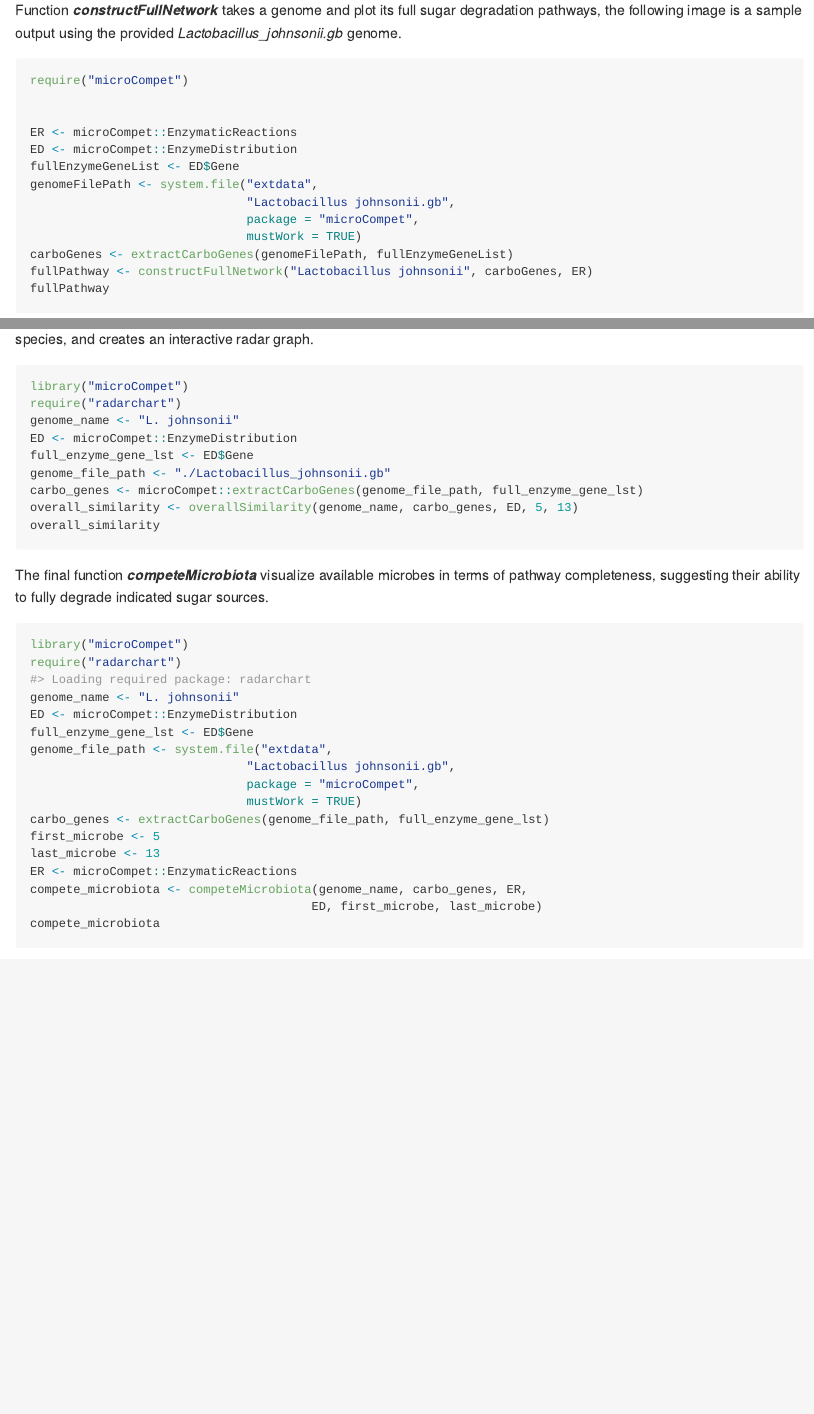
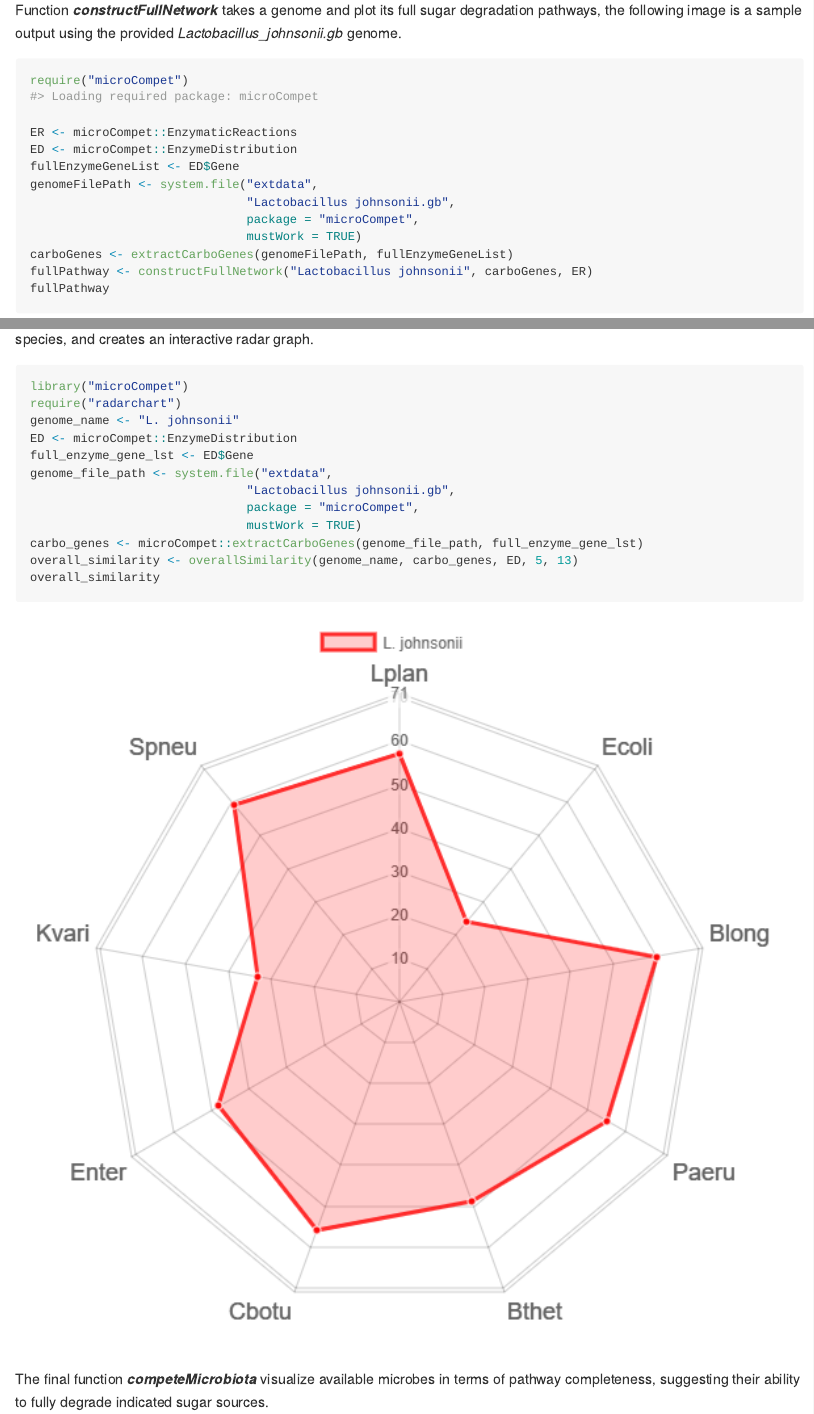
Before and after one commit to MolyWang/microCompet, an R Markdown document (README.Rmd): the page in a window 1100 px wide, from 1200 px down, and a second part further down, joined at a grey line. The pictures show the output file README.md that the author committed with the source, drawn offline in the style of GitHub.

Commit message:
Add screenshot.alt option to knitr chunk.

````diff
--- a/README.Rmd
+++ b/README.Rmd
@@ -78,21 +77,25 @@ fullPathway
 
 
 Function __*overallSimilarity*__ count sugar degradation genes in common between the given genome and other microbial species, and creates an interactive radar graph.
-```{r, eval=FALSE}
+```{r echo=TRUE, message=FALSE, warning=FALSE, screenshot.alt = "./inst/extdata/overSimi1.png"}
 library("microCompet")
 require("radarchart")
 genome_name <- "L. johnsonii"
 ED <- microCompet::EnzymeDistribution
 full_enzyme_gene_lst <- ED$Gene
-genome_file_path <- "./Lactobacillus_johnsonii.gb"
+genome_file_path <- system.file("extdata",
+                              "Lactobacillus johnsonii.gb",
+                              package = "microCompet",
+                              mustWork = TRUE)
 carbo_genes <- microCompet::extractCarboGenes(genome_file_path, full_enzyme_gene_lst)
 overall_similarity <- overallSimilarity(genome_name, carbo_genes, ED, 5, 13)
 overall_similarity
+
 ```
 
 
 The final function __*competeMicrobiota*__ visualize available microbes in terms of pathway completeness, suggesting their ability to fully degrade indicated sugar sources.
-```{r}
+```{r message=FALSE, warning=FALSE, screenshot.alt =  "./inst/extdata/comp1.png"}
 library("microCompet")
 require("radarchart")
 genome_name <- "L. johnsonii"
````
Also changed, not shown: README.md, inst/extdata/Kvari_pathway.png (deleted), inst/extdata/Ljohn.png (deleted), README.Rmd (5 more changed lines), 2 other files.
